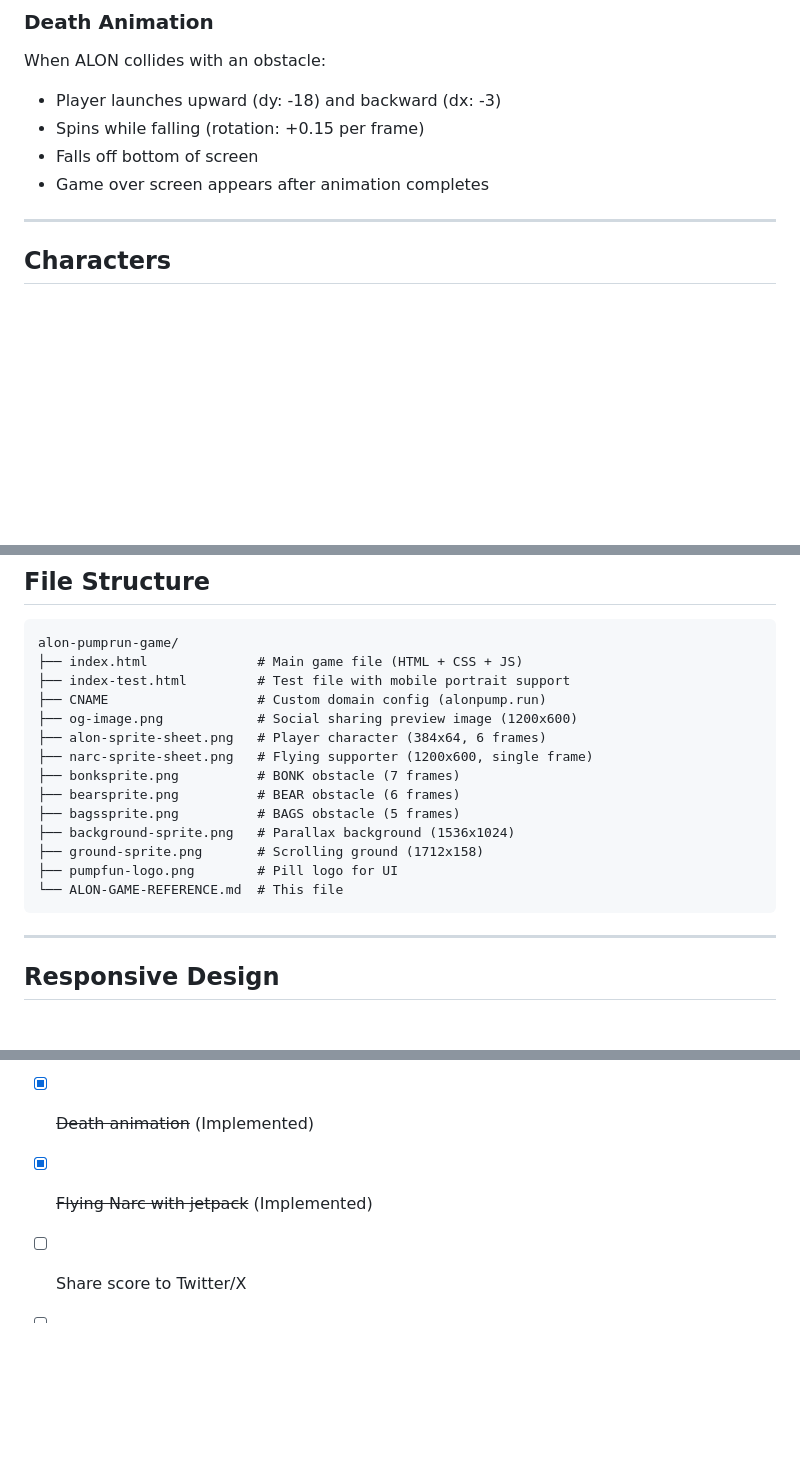
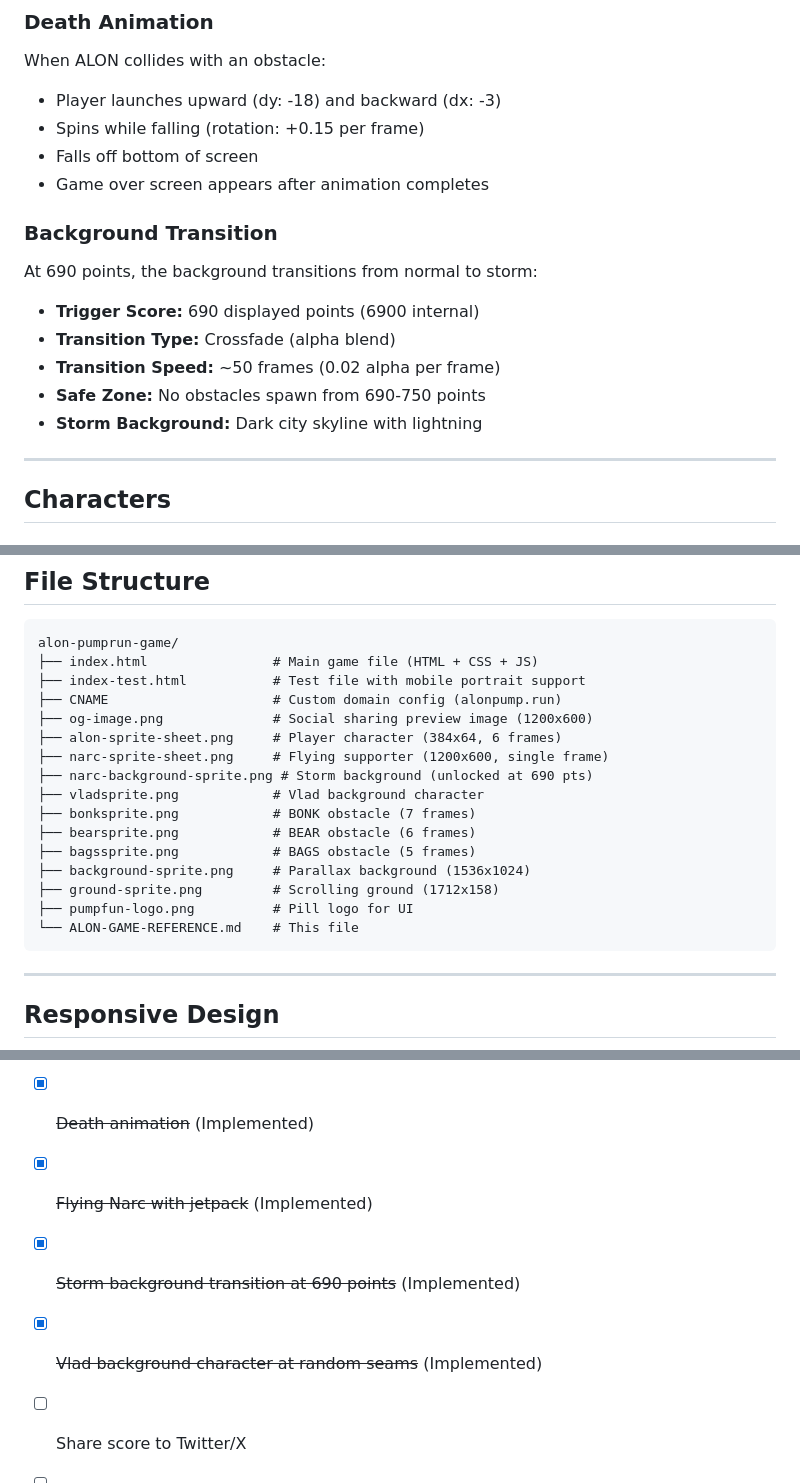
Before and after one commit to cchops89/alon-pumprun-game, a Markdown page: ALON-GAME-REFERENCE.md, 3 parts joined by grey strips. GitHub-like rendering; blank space fills up the shorter version.

````diff
--- a/ALON-GAME-REFERENCE.md
+++ b/ALON-GAME-REFERENCE.md
@@ -36,6 +36,14 @@ When ALON collides with an obstacle:
 - Falls off bottom of screen
 - Game over screen appears after animation completes
 
+### Background Transition
+At 690 points, the background transitions from normal to storm:
+- **Trigger Score:** 690 displayed points (6900 internal)
+- **Transition Type:** Crossfade (alpha blend)
+- **Transition Speed:** ~50 frames (0.02 alpha per frame)
+- **Safe Zone:** No obstacles spawn from 690-750 points
+- **Storm Background:** Dark city skyline with lightning
+
 ---
 
 ## Characters
@@ -249,19 +274,21 @@ Music plays 10% quieter than sound effects. Toggle with mute button (bottom-righ
 
 ```
 alon-pumprun-game/
-├── index.html              # Main game file (HTML + CSS + JS)
-├── index-test.html         # Test file with mobile portrait support
-├── CNAME                   # Custom domain config (alonpump.run)
-├── og-image.png            # Social sharing preview image (1200x600)
-├── alon-sprite-sheet.png   # Player character (384x64, 6 frames)
-├── narc-sprite-sheet.png   # Flying supporter (1200x600, single frame)
-├── bonksprite.png          # BONK obstacle (7 frames)
-├── bearsprite.png          # BEAR obstacle (6 frames)
-├── bagssprite.png          # BAGS obstacle (5 frames)
-├── background-sprite.png   # Parallax background (1536x1024)
-├── ground-sprite.png       # Scrolling ground (1712x158)
-├── pumpfun-logo.png        # Pill logo for UI
-└── ALON-GAME-REFERENCE.md  # This file
+├── index.html                # Main game file (HTML + CSS + JS)
+├── index-test.html           # Test file with mobile portrait support
+├── CNAME                     # Custom domain config (alonpump.run)
+├── og-image.png              # Social sharing preview image (1200x600)
+├── alon-sprite-sheet.png     # Player character (384x64, 6 frames)
+├── narc-sprite-sheet.png     # Flying supporter (1200x600, single frame)
+├── narc-background-sprite.png # Storm background (unlocked at 690 pts)
+├── vladsprite.png            # Vlad background character
+├── bonksprite.png            # BONK obstacle (7 frames)
+├── bearsprite.png            # BEAR obstacle (6 frames)
+├── bagssprite.png            # BAGS obstacle (5 frames)
+├── background-sprite.png     # Parallax background (1536x1024)
+├── ground-sprite.png         # Scrolling ground (1712x158)
+├── pumpfun-logo.png          # Pill logo for UI
+└── ALON-GAME-REFERENCE.md    # This file
 ```
 
 ---
@@ -326,5 +353,7 @@ DNS configured via Cloudflare:
 - [x] ~~Social sharing meta tags~~ (Implemented)
 - [x] ~~Death animation~~ (Implemented)
 - [x] ~~Flying Narc with jetpack~~ (Implemented)
+- [x] ~~Storm background transition at 690 points~~ (Implemented)
+- [x] ~~Vlad background character at random seams~~ (Implemented)
 - [ ] Share score to Twitter/X
 - [ ] Achievement system
````
Also changed, not shown: other parts of ALON-GAME-REFERENCE.md (+25 -8 lines).
